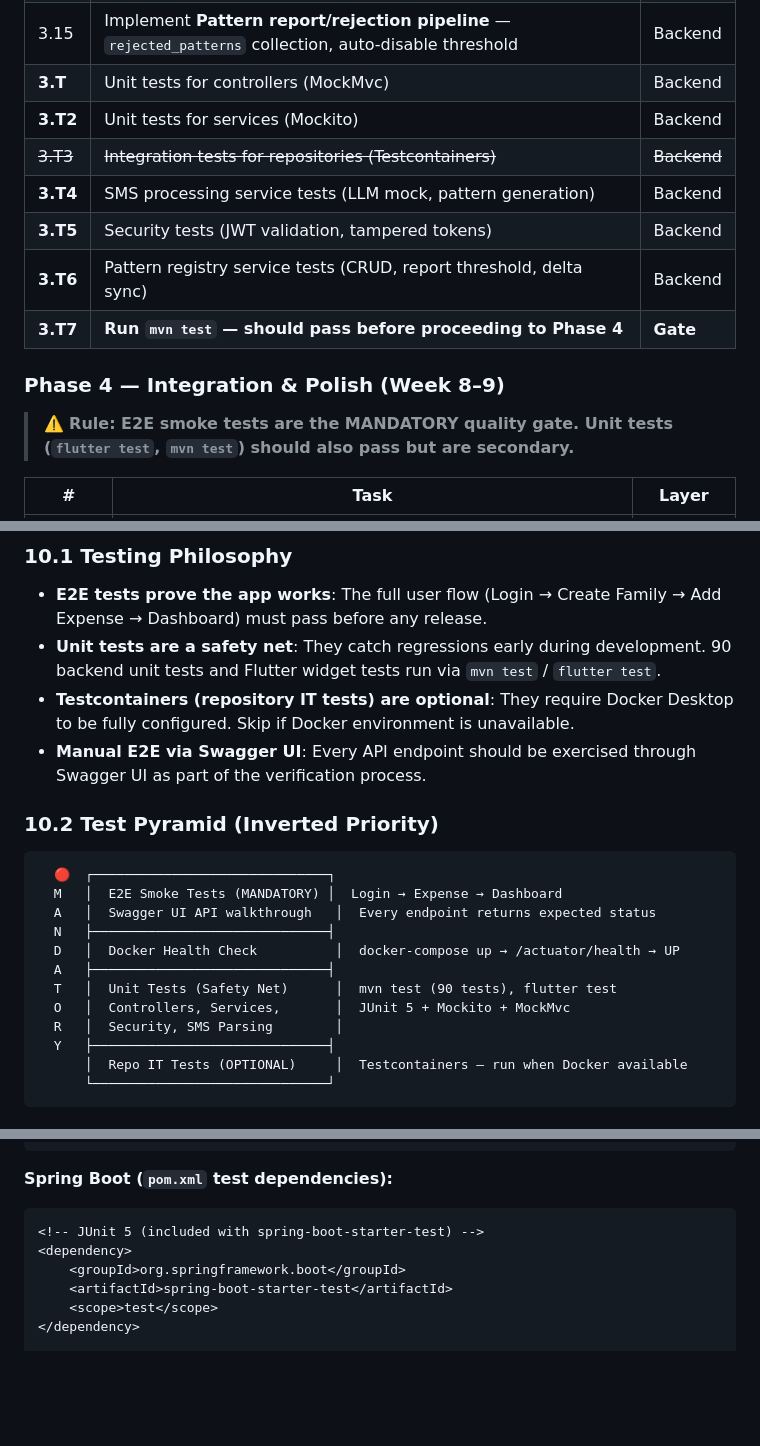
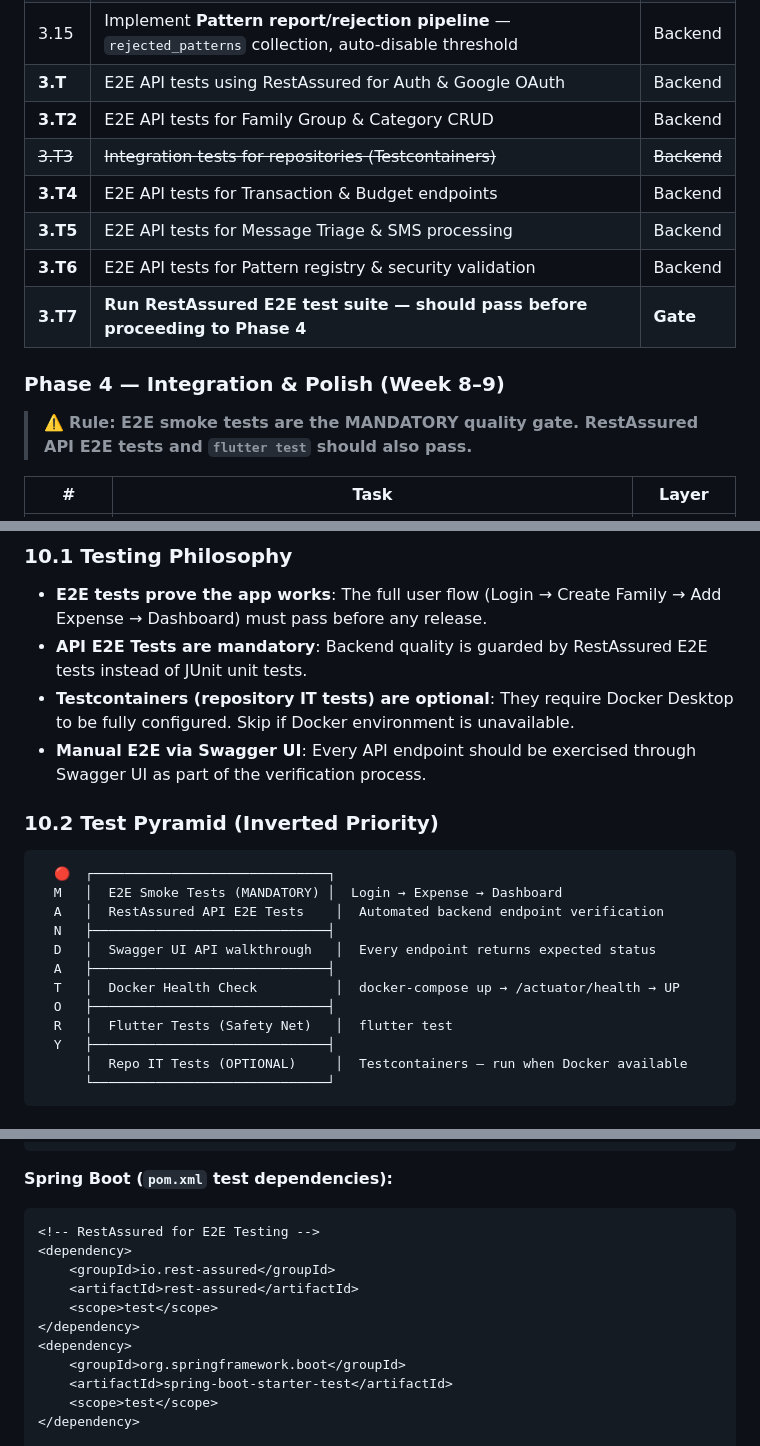
Before and after one commit to jayy2kok/budgetly, a Markdown page: plans/development_plan.md, 3 parts joined by grey strips. GitHub-like rendering; blank space fills up the shorter version.

````diff
--- a/plans/development_plan.md
+++ b/plans/development_plan.md
@@ -125,17 +125,17 @@ graph LR
 | 3.13 | Implement **LLM integration** — `LlmProvider` interface + `GeminiLlmProvider` implementation | Backend |
 | 3.14 | Implement **SmsProcessingService** — LLM analysis → validate transaction → save pattern to registry | Backend |
 | 3.15 | Implement **Pattern report/rejection pipeline** — `rejected_patterns` collection, auto-disable threshold | Backend |
-| **3.T** | Unit tests for controllers (MockMvc) | Backend |
-| **3.T2** | Unit tests for services (Mockito) | Backend |
+| **3.T** | E2E API tests using RestAssured for Auth & Google OAuth | Backend |
+| **3.T2** | E2E API tests for Family Group & Category CRUD | Backend |
 | ~~3.T3~~ | ~~Integration tests for repositories (Testcontainers)~~ | ~~Backend~~ |
-| **3.T4** | SMS processing service tests (LLM mock, pattern generation) | Backend |
-| **3.T5** | Security tests (JWT validation, tampered tokens) | Backend |
-| **3.T6** | Pattern registry service tests (CRUD, report threshold, delta sync) | Backend |
-| **3.T7** | **Run `mvn test` — should pass before proceeding to Phase 4** | **Gate** |
+| **3.T4** | E2E API tests for Transaction & Budget endpoints | Backend |
+| **3.T5** | E2E API tests for Message Triage & SMS processing | Backend |
+| **3.T6** | E2E API tests for Pattern registry & security validation | Backend |
+| **3.T7** | **Run RestAssured E2E test suite — should pass before proceeding to Phase 4** | **Gate** |
 
 ### Phase 4 — Integration & Polish (Week 8–9)
 
-> ⚠️ **Rule: E2E smoke tests are the MANDATORY quality gate. Unit tests (`flutter test`, `mvn test`) should also pass but are secondary.**
+> ⚠️ **Rule: E2E smoke tests are the MANDATORY quality gate. RestAssured API E2E tests and `flutter test` should also pass.**
 
 | # | Task | Layer |
 |---|------|-------|
@@ -806,7 +795,7 @@ Based on the Stitch screen designs:
 ### 10.1 Testing Philosophy
 
 - **E2E tests prove the app works**: The full user flow (Login → Create Family → Add Expense → Dashboard) must pass before any release.
-- **Unit tests are a safety net**: They catch regressions early during development. 90 backend unit tests and Flutter widget tests run via `mvn test` / `flutter test`.
+- **API E2E Tests are mandatory**: Backend quality is guarded by RestAssured E2E tests instead of JUnit unit tests.
 - **Testcontainers (repository IT tests) are optional**: They require Docker Desktop to be fully configured. Skip if Docker environment is unavailable.
 - **Manual E2E via Swagger UI**: Every API endpoint should be exercised through Swagger UI as part of the verification process.
 
@@ -815,13 +804,13 @@ Based on the Stitch screen designs:
 ```
   🔴  ┌──────────────────────────────┐
   M   │  E2E Smoke Tests (MANDATORY) │  Login → Expense → Dashboard
-  A   │  Swagger UI API walkthrough   │  Every endpoint returns expected status
+  A   │  RestAssured API E2E Tests    │  Automated backend endpoint verification
   N   ├──────────────────────────────┤
-  D   │  Docker Health Check          │  docker-compose up → /actuator/health → UP
+  D   │  Swagger UI API walkthrough   │  Every endpoint returns expected status
   A   ├──────────────────────────────┤
-  T   │  Unit Tests (Safety Net)      │  mvn test (90 tests), flutter test
-  O   │  Controllers, Services,       │  JUnit 5 + Mockito + MockMvc
-  R   │  Security, SMS Parsing        │
+  T   │  Docker Health Check          │  docker-compose up → /actuator/health → UP
+  O   ├──────────────────────────────┤
+  R   │  Flutter Tests (Safety Net)   │  flutter test
   Y   ├──────────────────────────────┤
       │  Repo IT Tests (OPTIONAL)     │  Testcontainers — run when Docker available
       └──────────────────────────────┘
@@ -938,7 +921,12 @@ dev_dependencies:
 
 **Spring Boot (`pom.xml` test dependencies):**
 ```xml
-<!-- JUnit 5 (included with spring-boot-starter-test) -->
+<!-- RestAssured for E2E Testing -->
+<dependency>
+    <groupId>io.rest-assured</groupId>
+    <artifactId>rest-assured</artifactId>
+    <scope>test</scope>
+</dependency>
 <dependency>
     <groupId>org.springframework.boot</groupId>
     <artifactId>spring-boot-starter-test</artifactId>
````
Also changed, not shown: other parts of plans/development_plan.md (+32 -49 lines).
